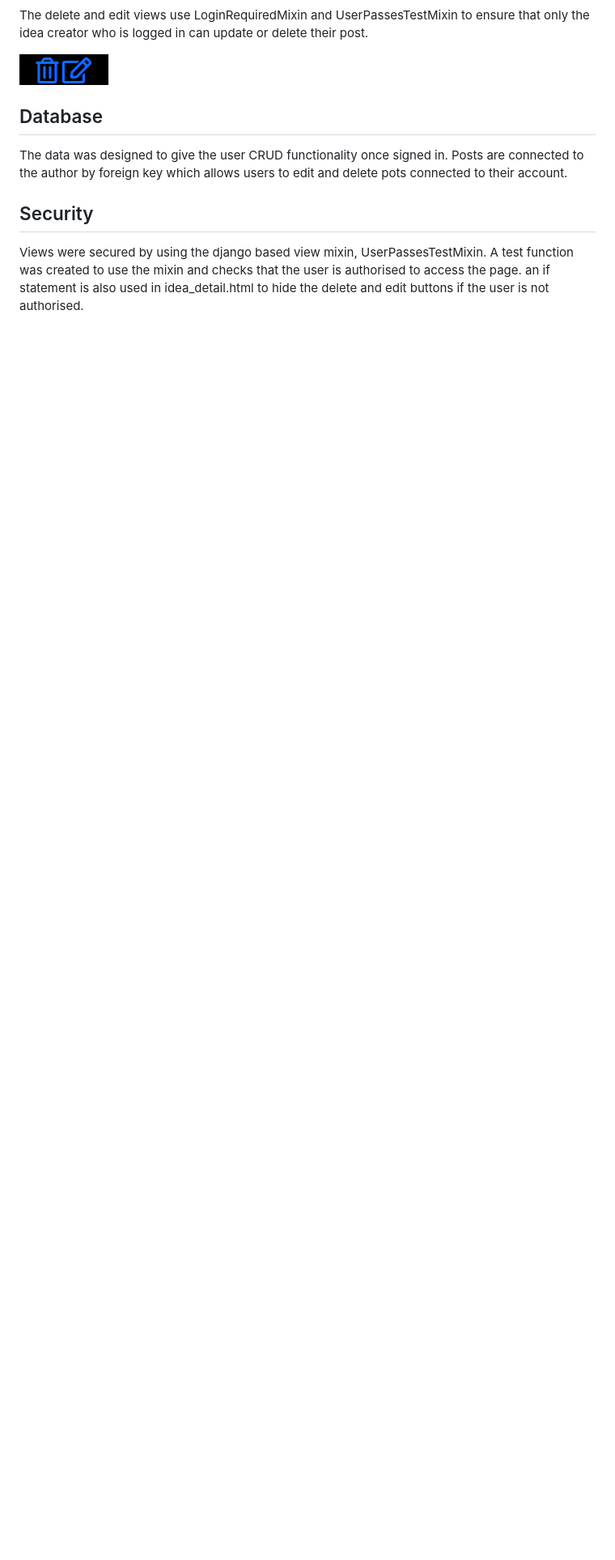
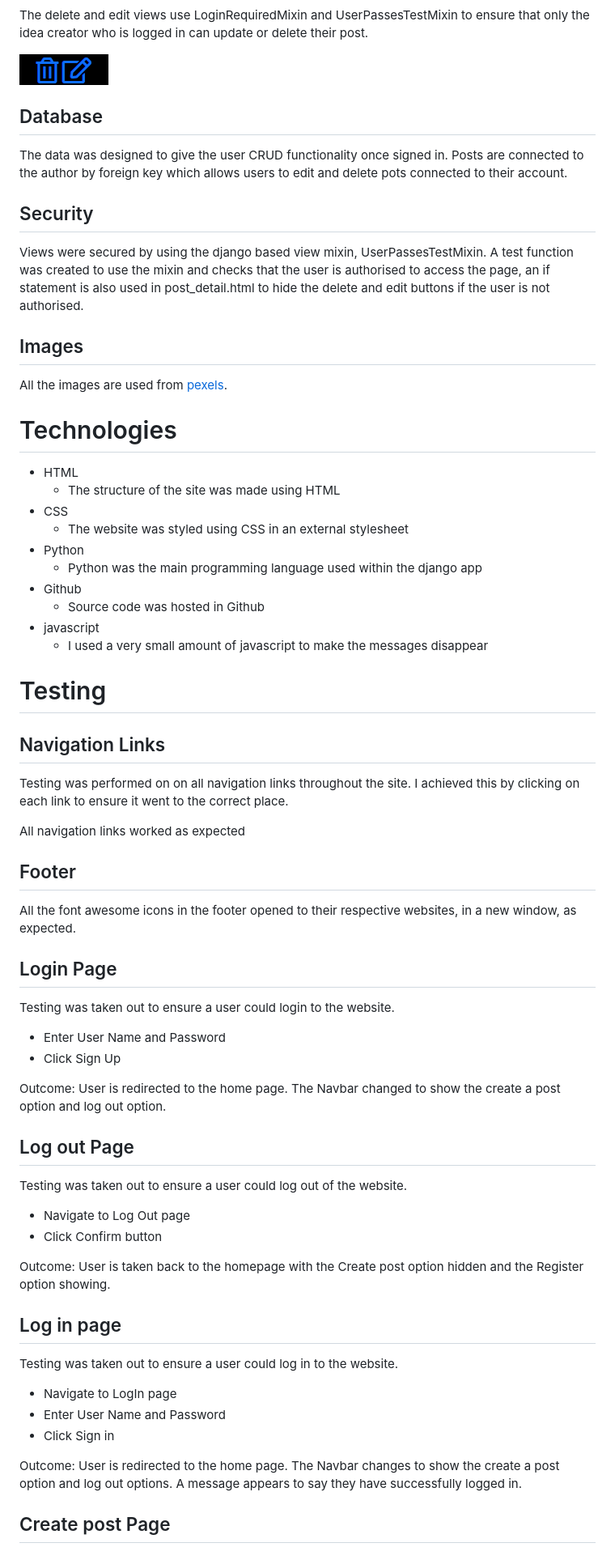
Before and after one commit to deima24/Bike-Ride, a Markdown page: README.md, the part around the change printed below. Shown: that part at 81% size. Rendered like a GitHub page; blank space fills up the shorter version.

Commit message:
added Tecnologies, Testing descriptions of the project

```diff
--- a/README.md
+++ b/README.md
@@ -141,4 +141,69 @@ The data was designed to give the user CRUD functionality once signed in. Posts
 
 ## Security
 
-Views were secured by using the django based view mixin, UserPassesTestMixin. A test function was created to use the mixin and checks that the user is authorised to access the page. an if statement is also used in idea_detail.html to hide the delete and edit buttons if the user is not authorised.
+Views were secured by using the django based view mixin, UserPassesTestMixin. A test function was created to use the mixin and checks that the user is authorised to access the page, an if statement is also used in post_detail.html to hide the delete and edit buttons if the user is not authorised.
+
+## Images
+
+All the images are used from [pexels](https://www.pexels.com/).
+
+
+# Technologies
+
+- HTML
+    - The structure of the site was made using HTML
+- CSS
+    - The website was styled using CSS in an external stylesheet
+- Python
+    - Python was the main programming language used within the django app
+- Github
+    - Source code was hosted in Github
+- javascript
+    - I used a very small amount of javascript to make the messages disappear
+
+
+# Testing
+
+## Navigation Links
+
+Testing was performed on on all navigation links throughout the site. I achieved this by clicking on each link to ensure it went to the correct place.
+
+All navigation links worked as expected
+
+
+## Footer
+
+All the font awesome icons in the footer opened to their respective websites, in a new window, as expected.
+
+
+## Login Page
+
+Testing was taken out to ensure a user could login to the website.
+- Enter User Name and Password
+- Click Sign Up
+
+Outcome: User is redirected to the home page. The Navbar changed to show the create a post option and log out option.
+
+
+## Log out Page
+
+Testing was taken out to ensure a user could log out of the website.
+
+- Navigate to Log Out page
+- Click Confirm button
+
+Outcome: User is taken back to the homepage with the Create post option hidden and the Register option showing.
+
+
+## Log in page
+
+Testing was taken out to ensure a user could log in to the website.
+
+- Navigate to LogIn page
+- Enter User Name and Password
+- Click Sign in
+
+Outcome: User is redirected to the home page. The Navbar changes to show the create a post option and log out options. A message appears to say they have successfully logged in.
+
+
+## Create post Page
```
Also changed, not shown: other parts of README.md (+1 -1 lines).
